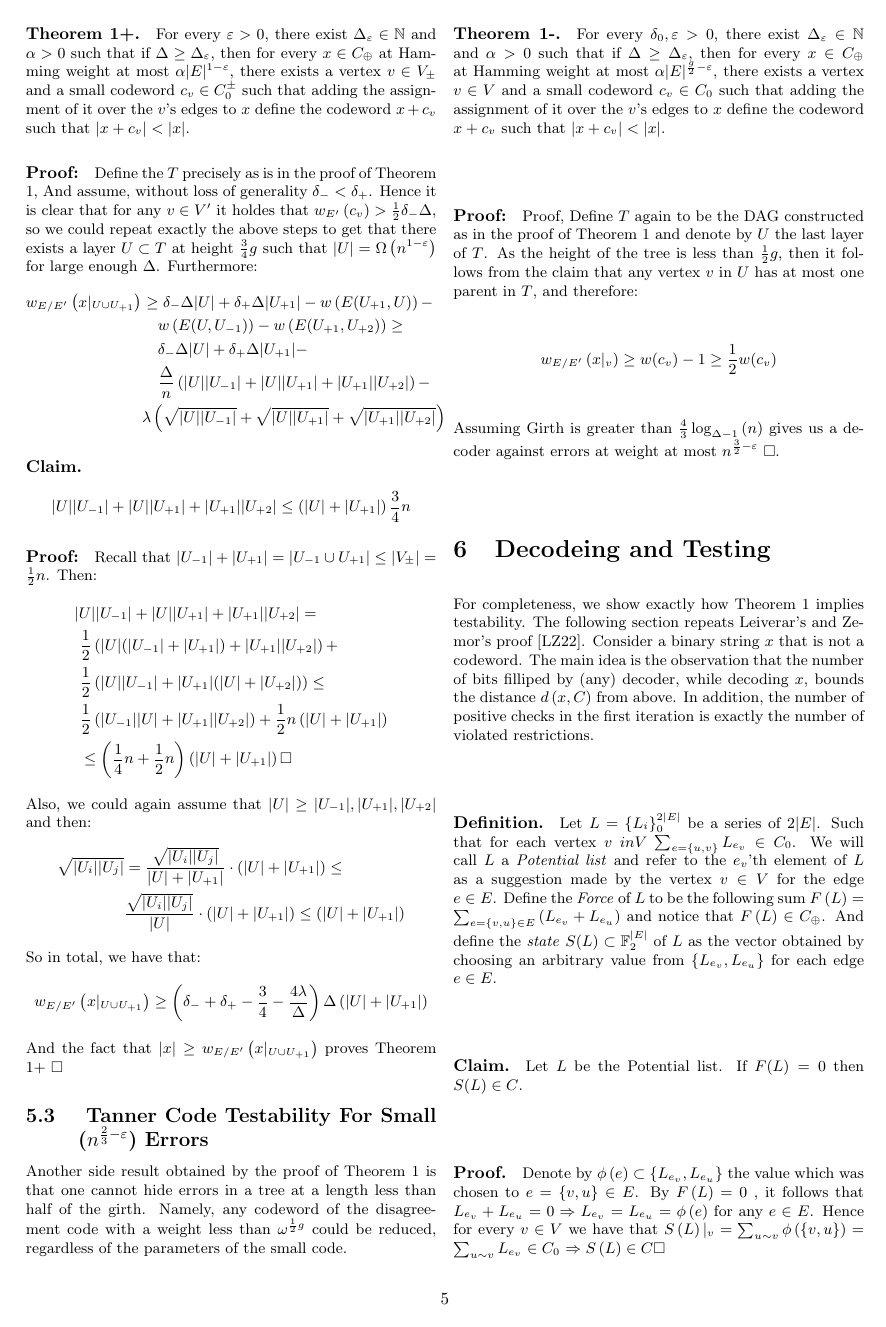
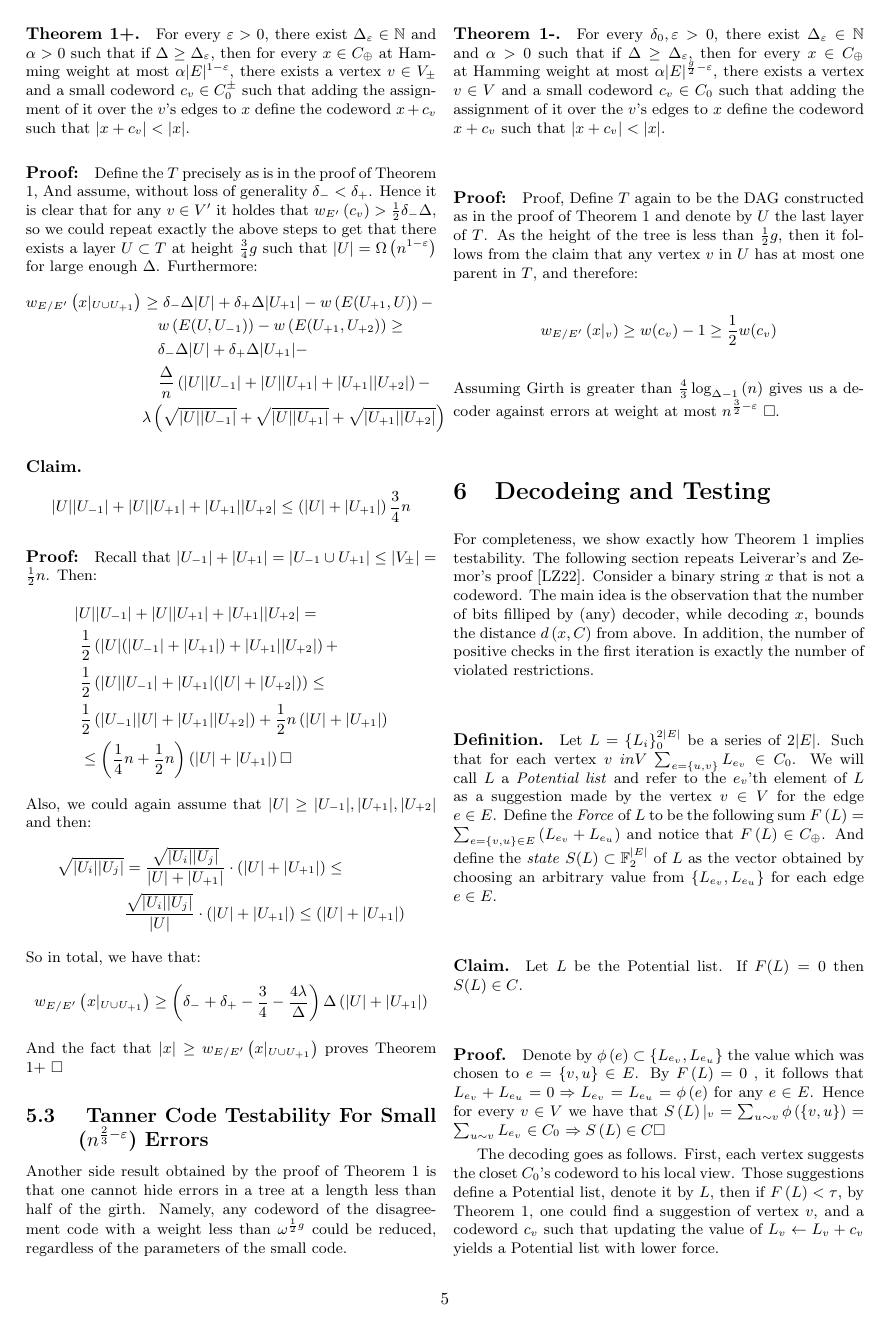
Before and after one commit to dudupo/Academic, a LaTeX document (projects/NLTES_project/ldpc_ltc.tex): page 5 of 6. The pictures show the PDF file projects/pdfs/ldpc_ltc.pdf that the author committed with the source.

Commit message:
compiling -Fri Oct 28 07:10:54 PM IDT 2022

```diff
--- a/projects/NLTES_project/ldpc_ltc.tex
+++ b/projects/NLTES_project/ldpc_ltc.tex
@@ -304,6 +304,8 @@ For completeness, we show exactly how Theorem 1 implies testability. The followi
 \paragraph{Definition.}Let $L = \{L_{i}\}^{2|E|}_{0}$  be a series of $2|E|$. Such that for each vertex $ v\ in V$ $\sum_{ e = \{u,v\} }{ L_{e_v} } \in C_{0}$. We will call $L$ a \textit{Potential list} and refer to the $e_{v}$'th element of $L$ as a suggestion made by the vertex $v \in V$ for the edge $e \in E$. Define the \textit{Force} of $L$ to be the following sum $  F\left( L \right) = \sum_{e = \{v,u\} \in E }{ \left(L_{e_v} + L_{e_u}\right) }$ and notice that $ F\left( L \right) \in C_{\oplus}$. And define the \textit{state} $S(L) \subset \mathbb{F}^{|E|}_{2}$ of $L$ as the vector obtained by choosing an arbitrary value from $ \{ L_{e_v}, L_{e_u} \}$ for each edge $e \in E$.
 \paragraph{Claim.} Let $L$ be the Potential list. If $F(L)=0$ then $S(L)\in C$.
 \paragraph{Proof.} Denote by $\phi\left( e \right) \subset \{ L_{e_v}, L_{e_u} \}$ the value which was chosen to $e = \{v,u\} \in E$. By $F\left(L\right) = 0$ , it follows that $ L_{e_v} + L_{e_u} = 0 \Rightarrow L_{e_v} = L_{e_u} = \phi\left( e \right) $ for any $e \in E$. Hence for every $v\in V$ we have that $ S\left( L \right)|_{v} = \sum_{u \sim v}{ \phi\left( \{v,u\} \right) } =  \sum_{u \sim v}{ L_{e_v }} \in C_{0}$ $ \Rightarrow S\left( L \right) \in C \square$
+
+The decoding goes as follows. First, each vertex suggests the closet $C_{0}$'s codeword to his local view. Those suggestions define a Potential list, denote it by $L$, then if $F\left( L \right) <\tau$, by Theorem 1, one could find a suggestion of vertex $v$, and a codeword $c_v$ such that updating the value of $L_{v} \leftarrow L_{v} + c_{v}$ yields a Potential list with lower force.
 \paragraph{}
 
 \begin{algorithm}[H]
```
Also changed, not shown: projects/pdfs/ldpc_ltc.pdf.
